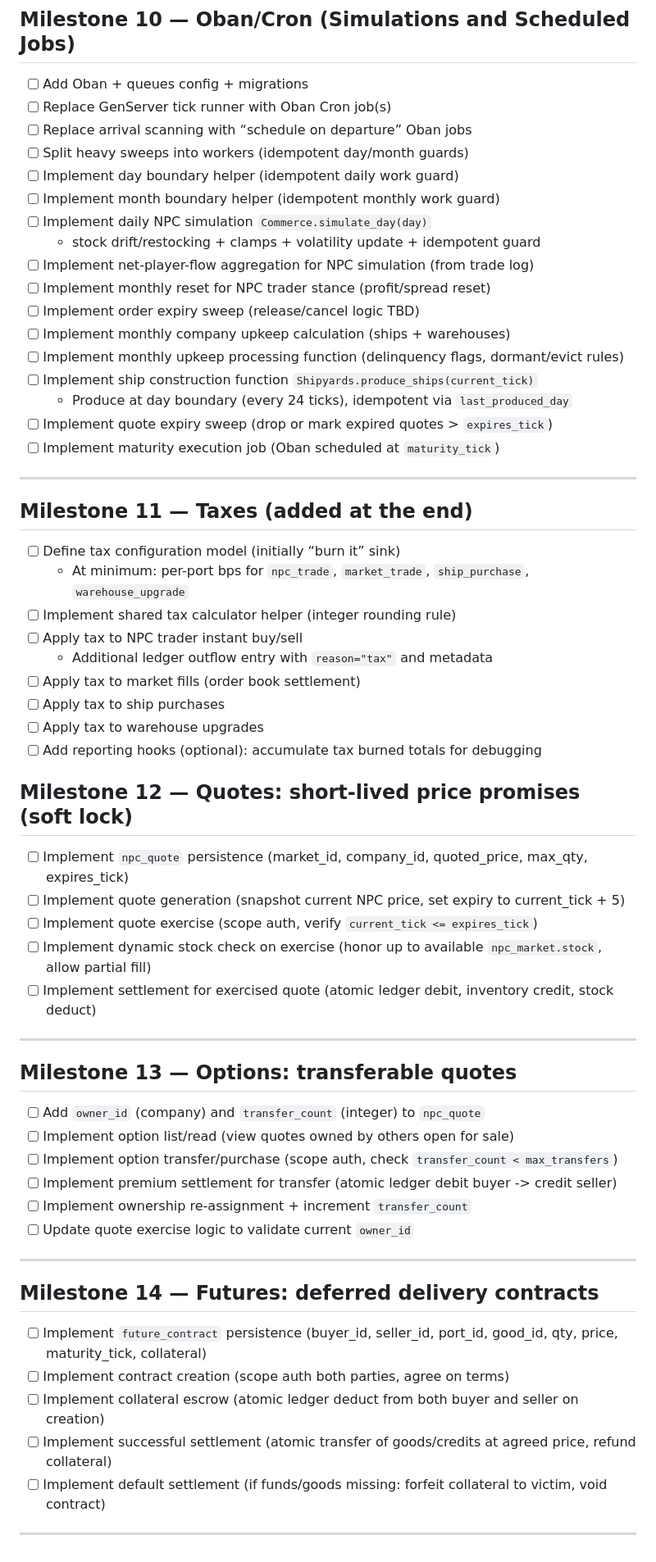
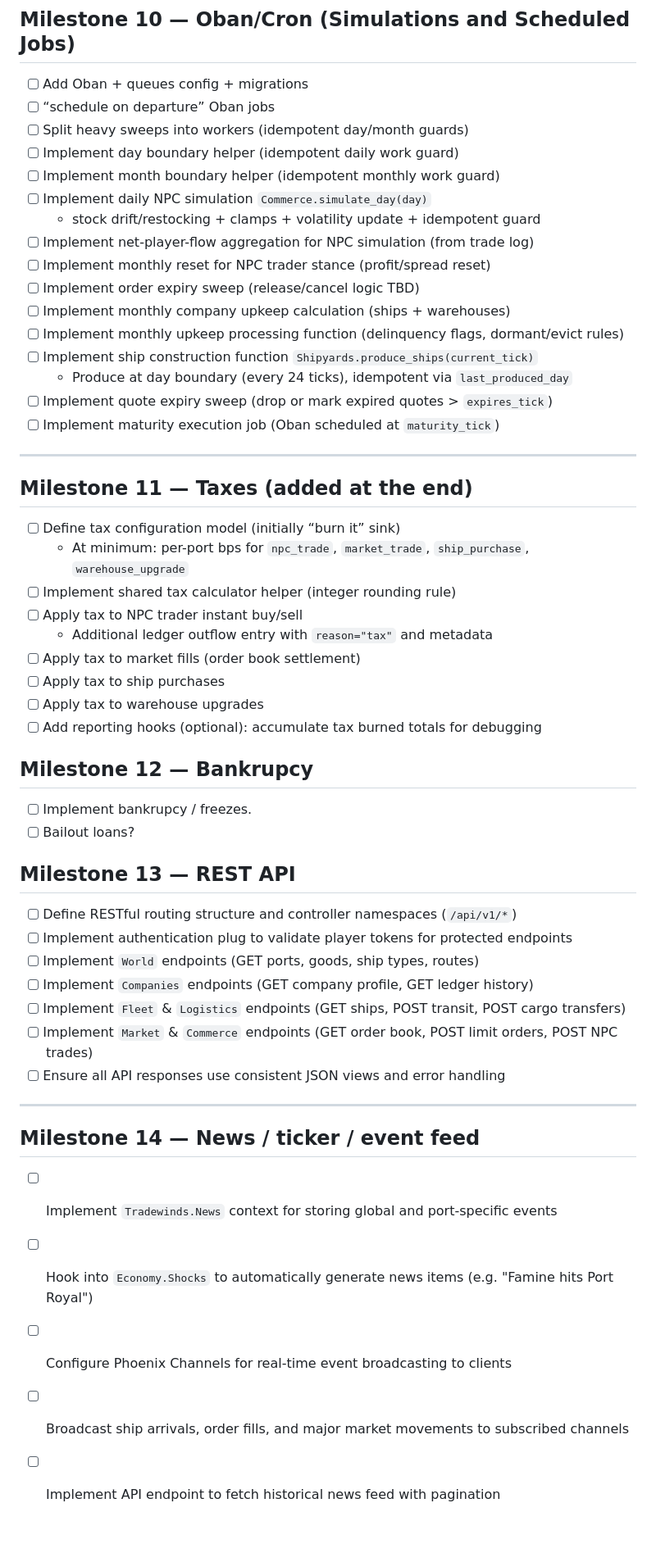
Before and after one commit to jkbbwr/tradewinds, a Markdown page: mvp.md, the part around one of its changes. Shown at 82% size. Rendered like a GitHub page; blank space fills up the shorter version.

Commit message:
docs: elaborate on milestones 13 and 14 in mvp.md

```diff
--- a/mvp.md
+++ b/mvp.md
@@ -108,20 +108,19 @@ Time model:
 ## Milestone 10 — Oban/Cron (Simulations and Scheduled Jobs)
 
 - [ ] Add Oban + queues config + migrations
-- [ ] Replace GenServer tick runner with Oban Cron job(s)
-- [ ] Replace arrival scanning with “schedule on departure” Oban jobs
+- [ ] “schedule on departure” Oban jobs
 - [ ] Split heavy sweeps into workers (idempotent day/month guards)
 - [ ] Implement day boundary helper (idempotent daily work guard)
 - [ ] Implement month boundary helper (idempotent monthly work guard)
 - [ ] Implement daily NPC simulation `Commerce.simulate_day(day)`
-    - stock drift/restocking + clamps + volatility update + idempotent guard
+  - stock drift/restocking + clamps + volatility update + idempotent guard
 - [ ] Implement net-player-flow aggregation for NPC simulation (from trade log)
 - [ ] Implement monthly reset for NPC trader stance (profit/spread reset)
 - [ ] Implement order expiry sweep (release/cancel logic TBD)
 - [ ] Implement monthly company upkeep calculation (ships + warehouses)
 - [ ] Implement monthly upkeep processing function (delinquency flags, dormant/evict rules)
 - [ ] Implement ship construction function `Shipyards.produce_ships(current_tick)`
-    - Produce at day boundary (every 24 ticks), idempotent via `last_produced_day`
+  - Produce at day boundary (every 24 ticks), idempotent via `last_produced_day`
 - [ ] Implement quote expiry sweep (drop or mark expired quotes > `expires_tick`)
 - [ ] Implement maturity execution job (Oban scheduled at `maturity_tick`)
 
@@ -130,42 +129,36 @@ Time model:
 ## Milestone 11 — Taxes (added at the end)
 
 - [ ] Define tax configuration model (initially “burn it” sink)
-    - At minimum: per-port bps for `npc_trade`, `market_trade`, `ship_purchase`, `warehouse_upgrade`
+  - At minimum: per-port bps for `npc_trade`, `market_trade`, `ship_purchase`, `warehouse_upgrade`
 - [ ] Implement shared tax calculator helper (integer rounding rule)
 - [ ] Apply tax to NPC trader instant buy/sell
-    - Additional ledger outflow entry with `reason="tax"` and metadata
+  - Additional ledger outflow entry with `reason="tax"` and metadata
 - [ ] Apply tax to market fills (order book settlement)
 - [ ] Apply tax to ship purchases
 - [ ] Apply tax to warehouse upgrades
 - [ ] Add reporting hooks (optional): accumulate tax burned totals for debugging
 
-## Milestone 12 — Quotes: short-lived price promises (soft lock)
+## Milestone 12 — Bankrupcy
 
-- [ ] Implement `npc_quote` persistence (market_id, company_id, quoted_price, max_qty, expires_tick)
-- [ ] Implement quote generation (snapshot current NPC price, set expiry to current_tick + 5)
-- [ ] Implement quote exercise (scope auth, verify `current_tick <= expires_tick`)
-- [ ] Implement dynamic stock check on exercise (honor up to available `npc_market.stock`, allow partial fill)
-- [ ] Implement settlement for exercised quote (atomic ledger debit, inventory credit, stock deduct)
+- [ ] Implement bankrupcy / freezes.
+- [ ] Bailout loans?
+
+## Milestone 13 — REST API
+
+- [ ] Define RESTful routing structure and controller namespaces (`/api/v1/*`)
+- [ ] Implement authentication plug to validate player tokens for protected endpoints
+- [ ] Implement `World` endpoints (GET ports, goods, ship types, routes)
+- [ ] Implement `Companies` endpoints (GET company profile, GET ledger history)
+- [ ] Implement `Fleet` & `Logistics` endpoints (GET ships, POST transit, POST cargo transfers)
+- [ ] Implement `Market` & `Commerce` endpoints (GET order book, POST limit orders, POST NPC trades)
+- [ ] Ensure all API responses use consistent JSON views and error handling
 
 ---
 
-## Milestone 13 — Options: transferable quotes
+## Milestone 14 — News / ticker / event feed
 
-- [ ] Add `owner_id` (company) and `transfer_count` (integer) to `npc_quote`
-- [ ] Implement option list/read (view quotes owned by others open for sale)
-- [ ] Implement option transfer/purchase (scope auth, check `transfer_count < max_transfers`)
-- [ ] Implement premium settlement for transfer (atomic ledger debit buyer -> credit seller)
-- [ ] Implement ownership re-assignment + increment `transfer_count`
-- [ ] Update quote exercise logic to validate current `owner_id`
-
----
-
-## Milestone 14 — Futures: deferred delivery contracts
-
-- [ ] Implement `future_contract` persistence (buyer_id, seller_id, port_id, good_id, qty, price, maturity_tick, collateral)
-- [ ] Implement contract creation (scope auth both parties, agree on terms)
-- [ ] Implement collateral escrow (atomic ledger deduct from both buyer and seller on creation)
-- [ ] Implement successful settlement (atomic transfer of goods/credits at agreed price, refund collateral)
-- [ ] Implement default settlement (if funds/goods missing: forfeit collateral to victim, void contract)
-
----
+- [ ] Implement `Tradewinds.News` context for storing global and port-specific events
+- [ ] Hook into `Economy.Shocks` to automatically generate news items (e.g. "Famine hits Port Royal")
+- [ ] Configure Phoenix Channels for real-time event broadcasting to clients
+- [ ] Broadcast ship arrivals, order fills, and major market movements to subscribed channels
+- [ ] Implement API endpoint to fetch historical news feed with pagination
```
Also changed, not shown: other parts of mvp.md (+10 -10 lines).
